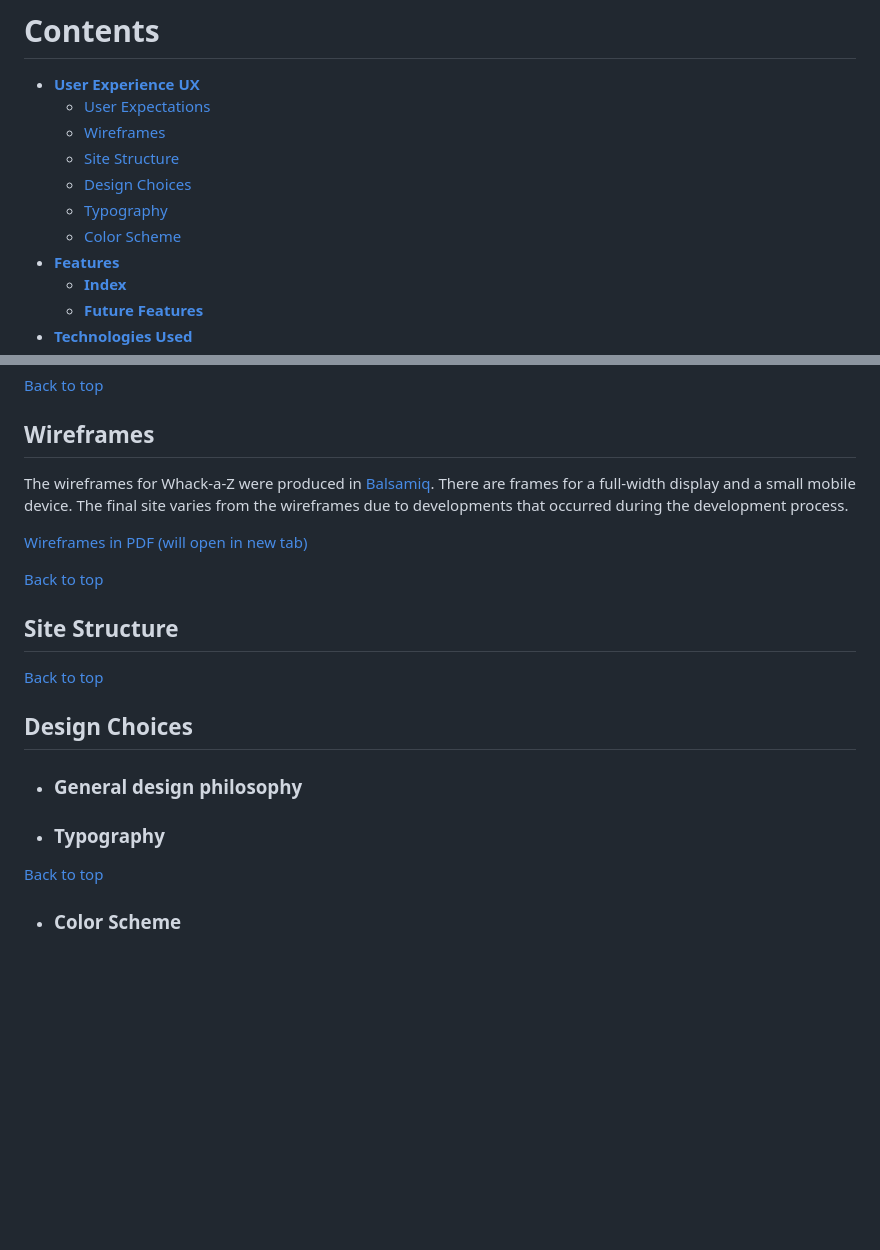
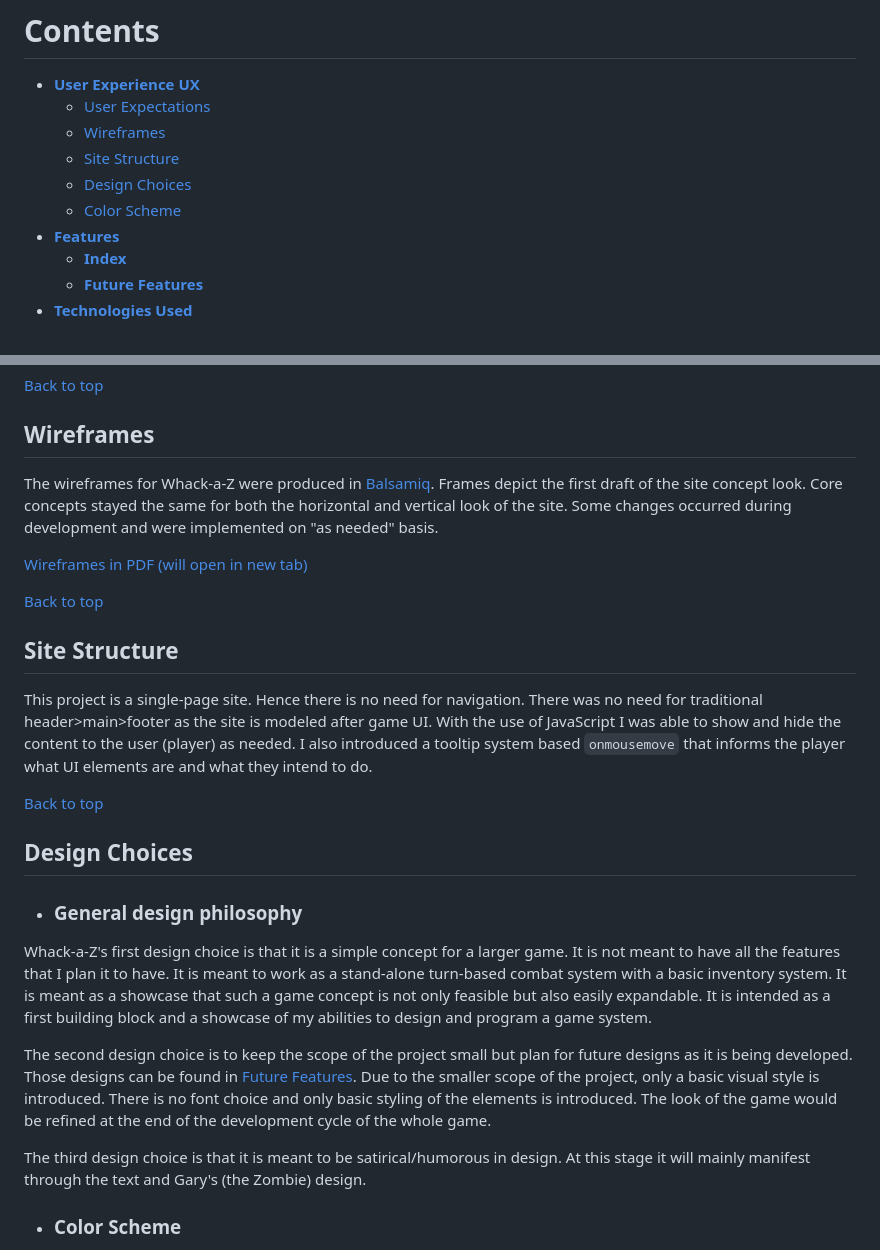
Before and after one commit to SimonCzEdu/Whack-A-Z, a Markdown page: README.md, 2 parts joined by grey strips. GitHub-like rendering; blank space fills up the shorter version.

Commit message:
README: add design philosophy & color scheme

```diff
--- a/README.md
+++ b/README.md
@@ -14,8 +14,7 @@ You can find the deployed site at <a href="https://simonczedu.github.io/Whack-A-
     * [Wireframes](<#wireframes>)
     * [Site Structure](<#site-structure>)
     * [Design Choices](<#design-choices>)
-    *  [Typography](<#typography>)
-    *  [Color Scheme](<#color-scheme>)
+    * [Color Scheme](<#color-scheme>)
 * [**Features**](<#features>)
     * [**Index**](<#logo-page>)
     * [**Future Features**](<#future-features>)
@@ -44,7 +43,7 @@ You can find the deployed site at <a href="https://simonczedu.github.io/Whack-A-
 
 ## Wireframes
 
-The wireframes for Whack-a-Z were produced in [Balsamiq](https://balsamiq.com). There are frames for a full-width display and a small mobile device. The final site varies from the wireframes due to developments that occurred during the development process.
+The wireframes for Whack-a-Z were produced in [Balsamiq](https://balsamiq.com). Frames depict the first draft of the site concept look. Core concepts stayed the same for both the horizontal and vertical look of the site. Some changes occurred during development and were implemented on "as needed" basis.
 
 [Wireframes in PDF (will open in new tab)](assets/image/readme-img/Whack-a-Z_wireframes.pdf)
 
@@ -52,17 +51,19 @@ The wireframes for Whack-a-Z were produced in [Balsamiq](https://balsamiq.com).
 
 ## Site Structure
 
+This project is a single-page site. Hence there is no need for navigation. There was no need for traditional header>main>footer as the site is modeled after game UI. With the use of JavaScript I was able to show and hide the content to the user (player) as needed. I also introduced a tooltip system based `onmousemove` that informs the player what UI elements are and what they intend to do.
+
 [Back to top](<#contents>)
 
 ## Design Choices
 
  * ### General design philosophy
 
+ Whack-a-Z's first design choice is that it is a simple concept for a larger game. It is not meant to have all the features that I plan it to have. It is meant to work as a stand-alone turn-based combat system with a basic inventory system. It is meant as a showcase that such a game concept is not only feasible but also easily expandable. It is intended as a first building block and a showcase of my abilities to design and program a game system.
 
- * ### Typography
+ The second design choice is to keep the scope of the project small but plan for future designs as it is being developed. Those designs can be found in [Future Features](<#future-features>). Due to the smaller scope of the project, only a basic visual style is introduced. There is no font choice and only basic styling of the elements is introduced. The look of the game would be refined at the end of the development cycle of the whole game.
 
-
-[Back to top](<#contents>)
+ The third design choice is that it is meant to be satirical/humorous in design. At this stage it will mainly manifest through the text and Gary's (the Zombie) design.
 
   * ### Color Scheme
 
```
Also changed, not shown: other parts of README.md (+3 -1 lines).
